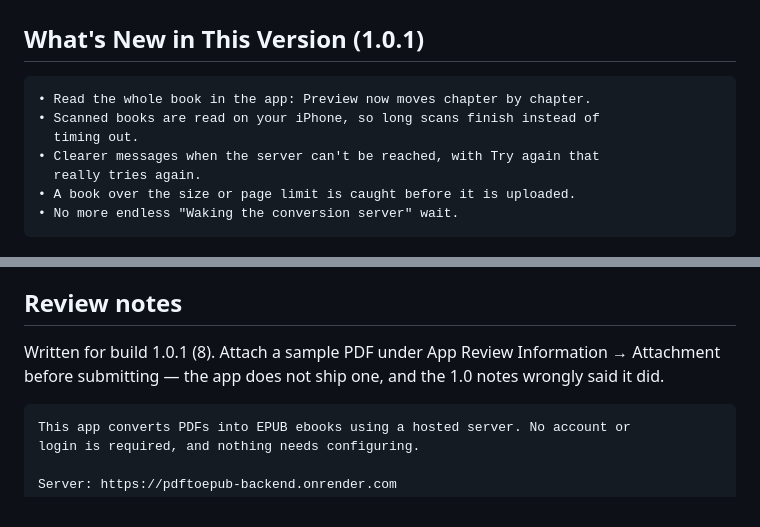
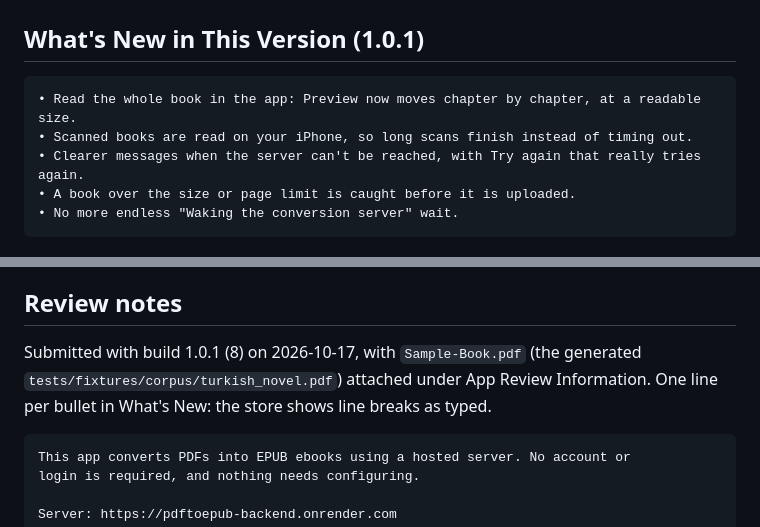
Before and after one commit to etizEbrar/pdftoepub, a Markdown page: docs/app-store-metadata.md, 2 parts joined by grey strips. Rendered like a GitHub page.

Commit message:
Record 1.0.1 (8) as submitted: What's New as sent, and the attached sample
Co-Authored-By: Claude Opus 5.5 <noreply@anthropic.com>

````diff
--- a/docs/app-store-metadata.md
+++ b/docs/app-store-metadata.md
@@ -76,11 +76,9 @@ rather run the conversion server yourself, the Support page explains how.
 ## What's New in This Version (1.0.1)
 
 ```
-• Read the whole book in the app: Preview now moves chapter by chapter.
-• Scanned books are read on your iPhone, so long scans finish instead of
-  timing out.
-• Clearer messages when the server can't be reached, with Try again that
-  really tries again.
+• Read the whole book in the app: Preview now moves chapter by chapter, at a readable size.
+• Scanned books are read on your iPhone, so long scans finish instead of timing out.
+• Clearer messages when the server can't be reached, with Try again that really tries again.
 • A book over the size or page limit is caught before it is uploaded.
 • No more endless "Waking the conversion server" wait.
 ```
@@ -125,9 +123,10 @@ owner name and support email.
 
 ## Review notes
 
-Written for build 1.0.1 (8). Attach a sample PDF under App Review Information →
-Attachment before submitting — the app does not ship one, and the 1.0 notes
-wrongly said it did.
+Submitted with build 1.0.1 (8) on 2026-10-17, with `Sample-Book.pdf` (the
+generated `tests/fixtures/corpus/turkish_novel.pdf`) attached under App Review
+Information. One line per bullet in What's New: the store shows line breaks as
+typed.
 
 ```
 This app converts PDFs into EPUB ebooks using a hosted server. No account or
````
